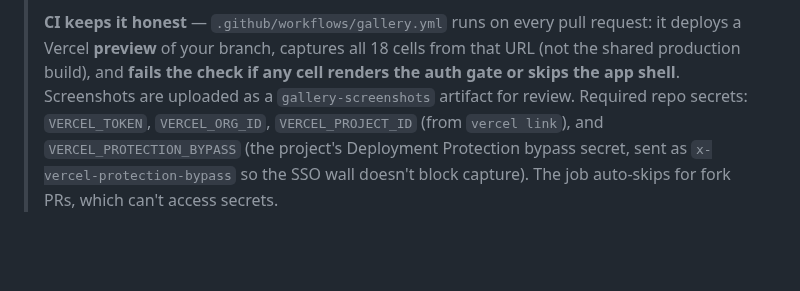
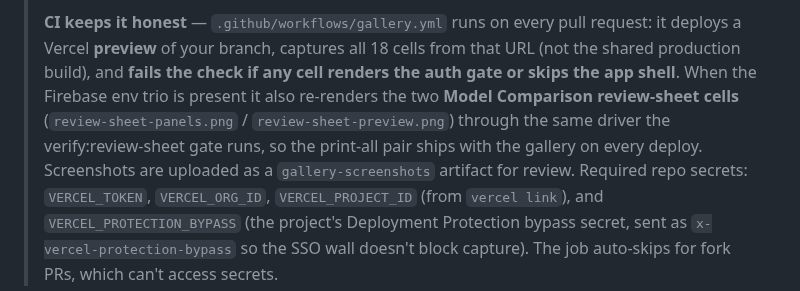
Before and after one commit to LCHEROURI/portfolio-app-freebuff, a Markdown page: README.md, the part around the change. GitHub-like rendering; blank space fills up the shorter version.

```diff
--- a/README.md
+++ b/README.md
@@ -239,8 +239,12 @@ auth gate.
 > **CI keeps it honest** — `.github/workflows/gallery.yml` runs on every pull
 > request: it deploys a Vercel **preview** of your branch, captures all 18 cells
 > from that URL (not the shared production build), and **fails the check if any
-> cell renders the auth gate or skips the app shell**. Screenshots are uploaded
-> as a `gallery-screenshots` artifact for review. Required repo secrets:
+> cell renders the auth gate or skips the app shell**. When the Firebase env
+> trio is present it also re-renders the two **Model Comparison review-sheet
+> cells** (`review-sheet-panels.png` / `review-sheet-preview.png`) through the
+> same driver the verify:review-sheet gate runs, so the print-all pair ships
+> with the gallery on every deploy. Screenshots are uploaded as a
+> `gallery-screenshots` artifact for review. Required repo secrets:
 > `VERCEL_TOKEN`, `VERCEL_ORG_ID`, `VERCEL_PROJECT_ID` (from `vercel link`), and
 > `VERCEL_PROTECTION_BYPASS` (the project's Deployment Protection bypass secret,
 > sent as `x-vercel-protection-bypass` so the SSO wall doesn't block capture).
```
Also changed, not shown: screenshots/review-sheet-panels.png (added), screenshots/review-sheet-preview.png (added), 4 other files.
